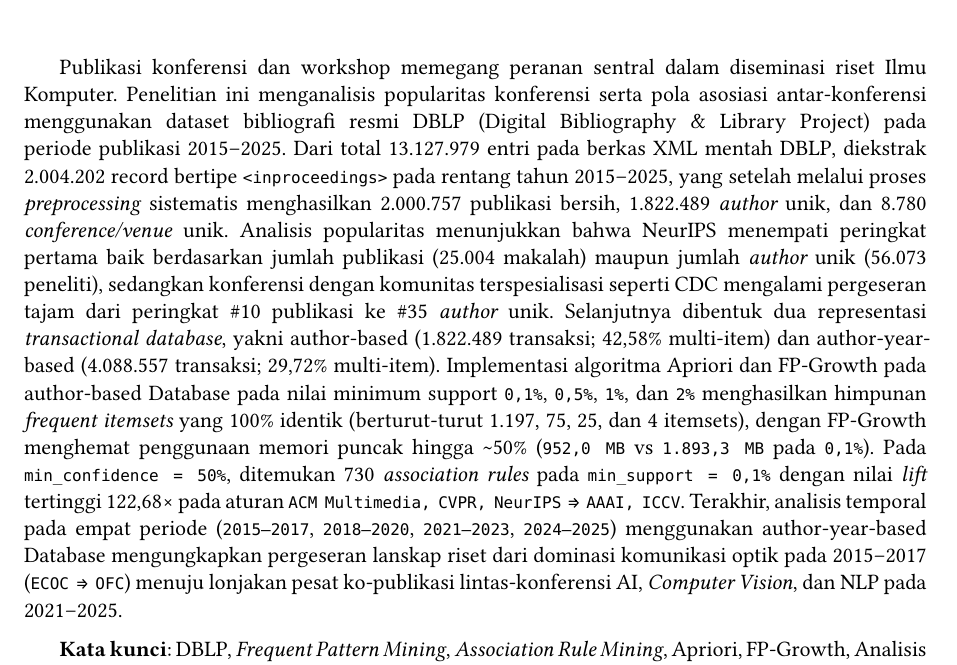
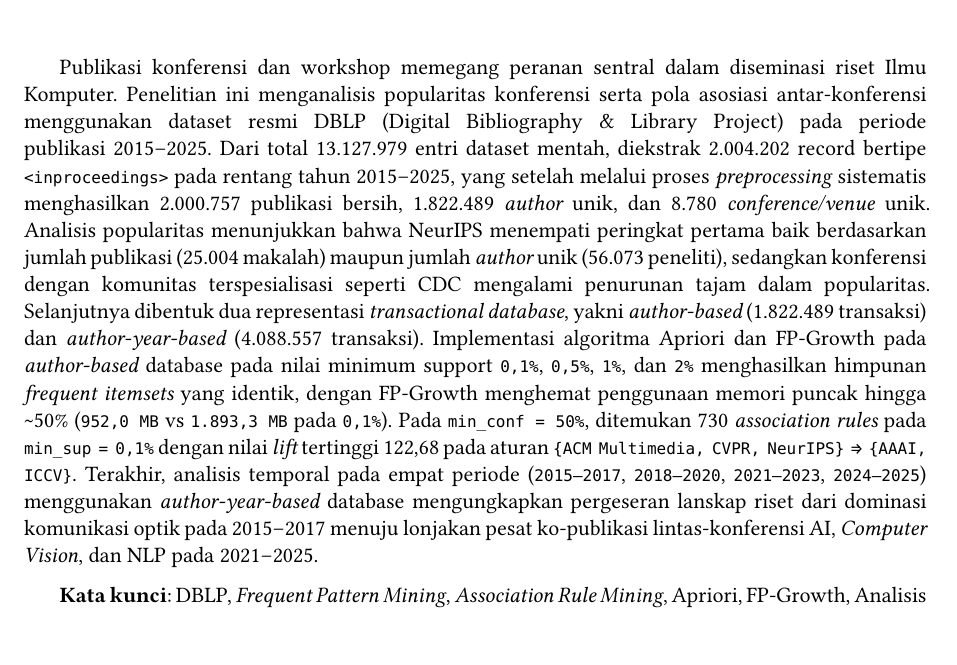
Before and after one commit to iammadsfq/DBLP-Mining_IF4041, a Typst document (reports/laporan_project.typ): part of page 2 of 36, cut so that both start at the same text. The pictures show the PDF file reports/laporan_project.pdf that the author committed with the source.

Commit message:
docs: minor changes to laporan again

```diff
--- a/reports/laporan_project.typ
+++ b/reports/laporan_project.typ
@@ -74,7 +74,7 @@
 // ]
 
 #frontmatter(title: [Abstrak], label: <abstrak>)[
-Publikasi konferensi dan workshop memegang peranan sentral dalam diseminasi riset Ilmu Komputer. Penelitian ini menganalisis popularitas konferensi serta pola asosiasi antar-konferensi menggunakan dataset bibliografi resmi DBLP (Digital Bibliography & Library Project) pada periode publikasi 2015–2025. Dari total 13.127.979 entri pada berkas XML mentah DBLP, diekstrak 2.004.202 record bertipe `<inproceedings>` pada rentang tahun 2015–2025, yang setelah melalui proses _preprocessing_ sistematis menghasilkan 2.000.757 publikasi bersih, 1.822.489 _author_ unik, dan 8.780 _conference/venue_ unik. Analisis popularitas menunjukkan bahwa NeurIPS menempati peringkat pertama baik berdasarkan jumlah publikasi (25.004 makalah) maupun jumlah _author_ unik (56.073 peneliti), sedangkan konferensi dengan komunitas terspesialisasi seperti CDC mengalami pergeseran tajam dari peringkat \#10 publikasi ke \#35 _author_ unik. Selanjutnya dibentuk dua representasi _transactional database_, yakni author-based (1.822.489 transaksi; 42,58% multi-item) dan author-year-based (4.088.557 transaksi; 29,72% multi-item). Implementasi algoritma Apriori dan FP-Growth pada author-based Database pada nilai minimum support `0,1%`, `0,5%`, `1%`, dan `2%` menghasilkan himpunan _frequent itemsets_ yang 100% identik (berturut-turut 1.197, 75, 25, dan 4 itemsets), dengan FP-Growth menghemat penggunaan memori puncak hingga \~50% (`952,0 MB` vs `1.893,3 MB` pada `0,1%`). Pada `min_confidence = 50%`, ditemukan 730 _association rules_ pada `min_support = 0,1%` dengan nilai _lift_ tertinggi 122,68× pada aturan `ACM Multimedia, CVPR, NeurIPS ⟹ AAAI, ICCV`. Terakhir, analisis temporal pada empat periode (`2015–2017`, `2018–2020`, `2021–2023`, `2024–2025`) menggunakan author-year-based Database mengungkapkan pergeseran lanskap riset dari dominasi komunikasi optik pada 2015–2017 (`ECOC ⟹ OFC`) menuju lonjakan pesat ko-publikasi lintas-konferensi AI, _Computer Vision_, dan NLP pada 2021–2025.
+Publikasi konferensi dan workshop memegang peranan sentral dalam diseminasi riset Ilmu Komputer. Penelitian ini menganalisis popularitas konferensi serta pola asosiasi antar-konferensi menggunakan dataset resmi DBLP (Digital Bibliography & Library Project) pada periode publikasi 2015–2025. Dari total 13.127.979 entri dataset mentah, diekstrak 2.004.202 record bertipe `<inproceedings>` pada rentang tahun 2015–2025, yang setelah melalui proses _preprocessing_ sistematis menghasilkan 2.000.757 publikasi bersih, 1.822.489 _author_ unik, dan 8.780 _conference/venue_ unik. Analisis popularitas menunjukkan bahwa NeurIPS menempati peringkat pertama baik berdasarkan jumlah publikasi (25.004 makalah) maupun jumlah _author_ unik (56.073 peneliti), sedangkan konferensi dengan komunitas terspesialisasi seperti CDC mengalami penurunan tajam dalam popularitas. Selanjutnya dibentuk dua representasi _transactional database_, yakni _author-based_ (1.822.489 transaksi) dan _author-year-based_ (4.088.557 transaksi). Implementasi algoritma Apriori dan FP-Growth pada _author-based_ database pada nilai minimum support `0,1%`, `0,5%`, `1%`, dan `2%` menghasilkan himpunan _frequent itemsets_ yang identik, dengan FP-Growth menghemat penggunaan memori puncak hingga \~50% (`952,0 MB` vs `1.893,3 MB` pada `0,1%`). Pada `min_conf = 50%`, ditemukan 730 _association rules_ pada `min_sup = 0,1%` dengan nilai _lift_ tertinggi 122,68 pada aturan `{ACM Multimedia, CVPR, NeurIPS} ⟹ {AAAI, ICCV}`. Terakhir, analisis temporal pada empat periode (`2015–2017`, `2018–2020`, `2021–2023`, `2024–2025`) menggunakan _author-year-based_ database mengungkapkan pergeseran lanskap riset dari dominasi komunikasi optik pada 2015–2017 menuju lonjakan pesat ko-publikasi lintas-konferensi AI, _Computer Vision_, dan NLP pada 2021–2025.
 
   *Kata kunci*: DBLP, _Frequent Pattern Mining_, _Association Rule Mining_, Apriori, FP-Growth, Analisis Temporal
 
```
Also changed, not shown: reports/laporan_project.pdf.
